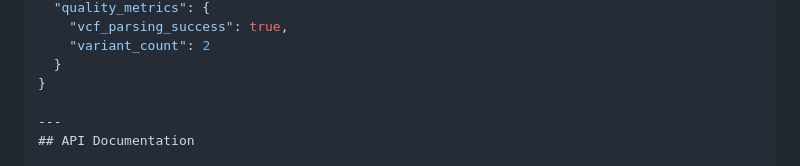
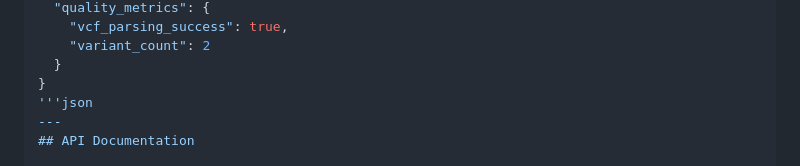
Before and after one commit to anujabangal42/CortexCrew, a Markdown page: README.md, the part around the change. Drawn GitHub-style.

```diff
--- a/README.md
+++ b/README.md
@@ -163,7 +163,7 @@ The application returns structured JSON in this exact format:
     "variant_count": 2
   }
 }
-
+'''json
 ---
 ## API Documentation
 
```
